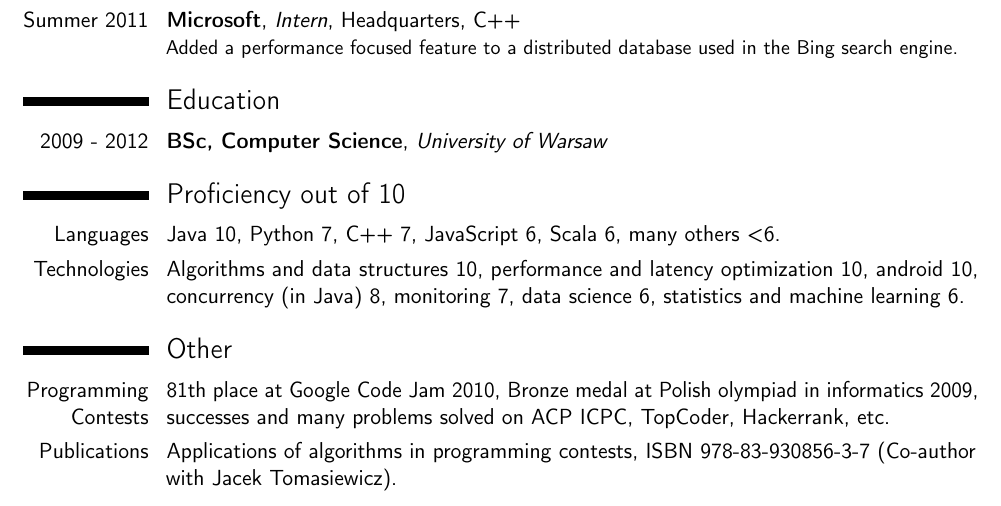
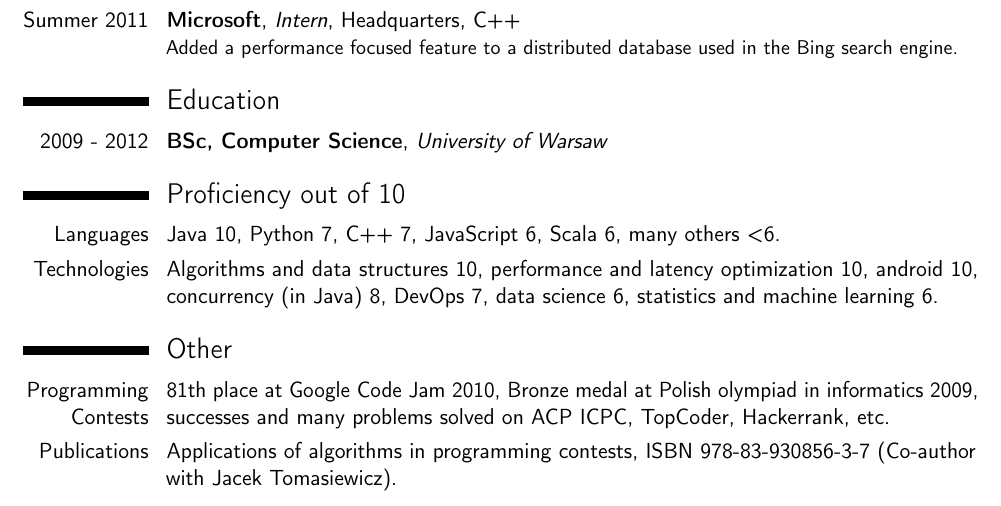
Before and after one commit to kozikow/kozikow_resume, a LaTeX CV (kozikow_resume.tex): part of the page, cut so that both start at the same text. Compiled offline with pdfLaTeX.

Commit message:
Changed monitoring to devops. Gotta use those new hipster names

```diff
--- a/kozikow_resume.tex
+++ b/kozikow_resume.tex
@@ -86,7 +86,7 @@ Added a performance focused feature to a distributed database used in the Bing s
 
 \section{Proficiency out of 10}
 \cvline{Languages}{Java 10, Python 7, C++ 7, JavaScript 6, Scala 6, many others <6.}
-\cvline{Technologies}{Algorithms and data structures 10, performance and latency optimization 10, android 10, concurrency (in Java) 8, monitoring 7, data science 6, statistics and machine learning 6.}
+\cvline{Technologies}{Algorithms and data structures 10, performance and latency optimization 10, android 10, concurrency (in Java) 8, DevOps 7, data science 6, statistics and machine learning 6.}
 
 \section{Other}
 \cvline{Programming Contests}{
```
Also changed, not shown: kozikow_resume.pdf.
